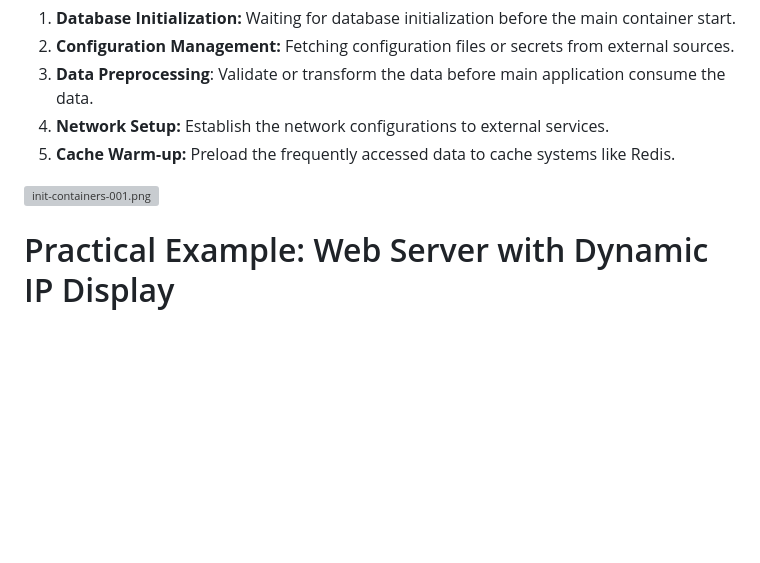
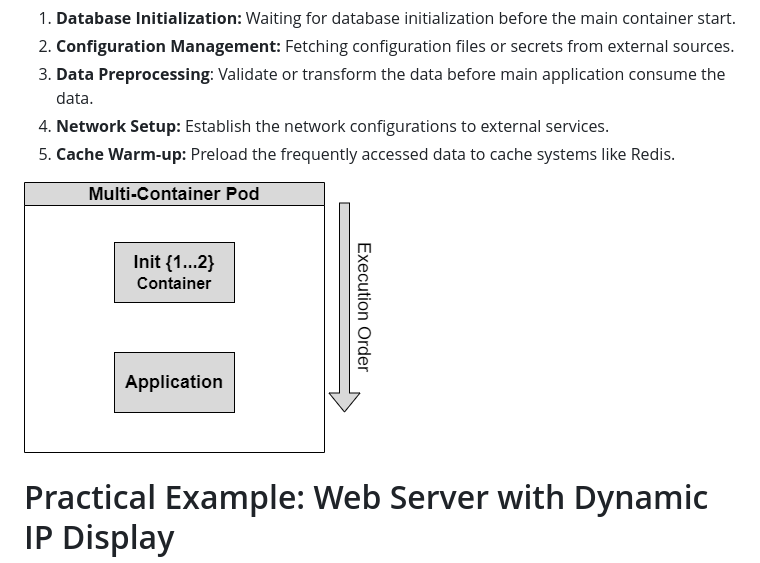
Before and after one commit to tpanagoda/Kubernetes-Learning, a Markdown page: 001-init-containers/Readme.md, the part around the change. Rendered like a GitHub page; blank space fills up the shorter version; grey boxes are pictures that could not be loaded.

Commit message:
Changed the Image files

```diff
--- a/001-init-containers/Readme.md
+++ b/001-init-containers/Readme.md
@@ -23,7 +23,7 @@ Init containers will be useful in various scenarios.
 4. **Network Setup:** Establish the network configurations to external services.
 5. **Cache Warm-up:** Preload the frequently accessed data to cache systems like Redis.
 
-![init-containers-001.png](init-containers-001.png)
+![init-containers-001.png](assets/init-containers-001.png)
 
 # Practical Example: Web Server with Dynamic IP Display
 
```
